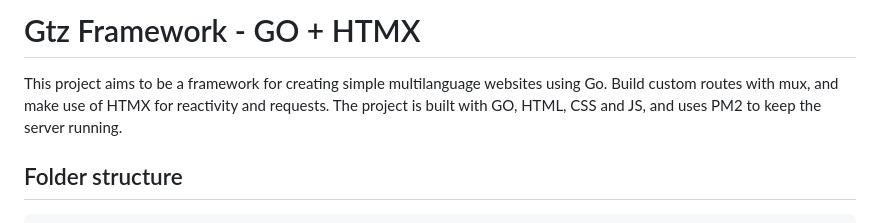
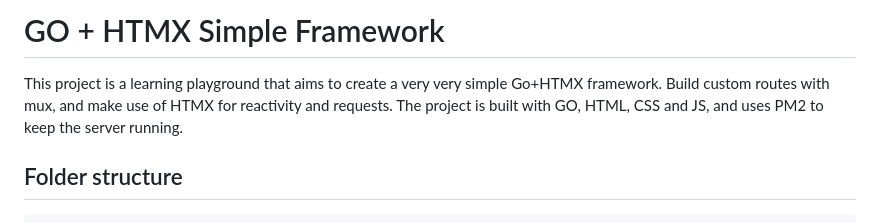
Before and after one commit to Gotxiko/gohtmx-fw, a Markdown page: Readme.md, the part around the change. Rendered like a GitHub page.

```diff
--- a/Readme.md
+++ b/Readme.md
@@ -1,6 +1,6 @@
-# Gtz Framework - GO + HTMX
+# GO + HTMX Simple Framework
 
-This project aims to be a framework for creating simple multilanguage websites using Go. Build custom routes with mux, and make use of HTMX for reactivity and requests. The project is built with GO, HTML, CSS and JS, and uses PM2 to keep the server running.
+This project is a learning playground that aims to create a very very simple Go+HTMX framework. Build custom routes with mux, and make use of HTMX for reactivity and requests. The project is built with GO, HTML, CSS and JS, and uses PM2 to keep the server running.
 
 ## Folder structure
 
```
